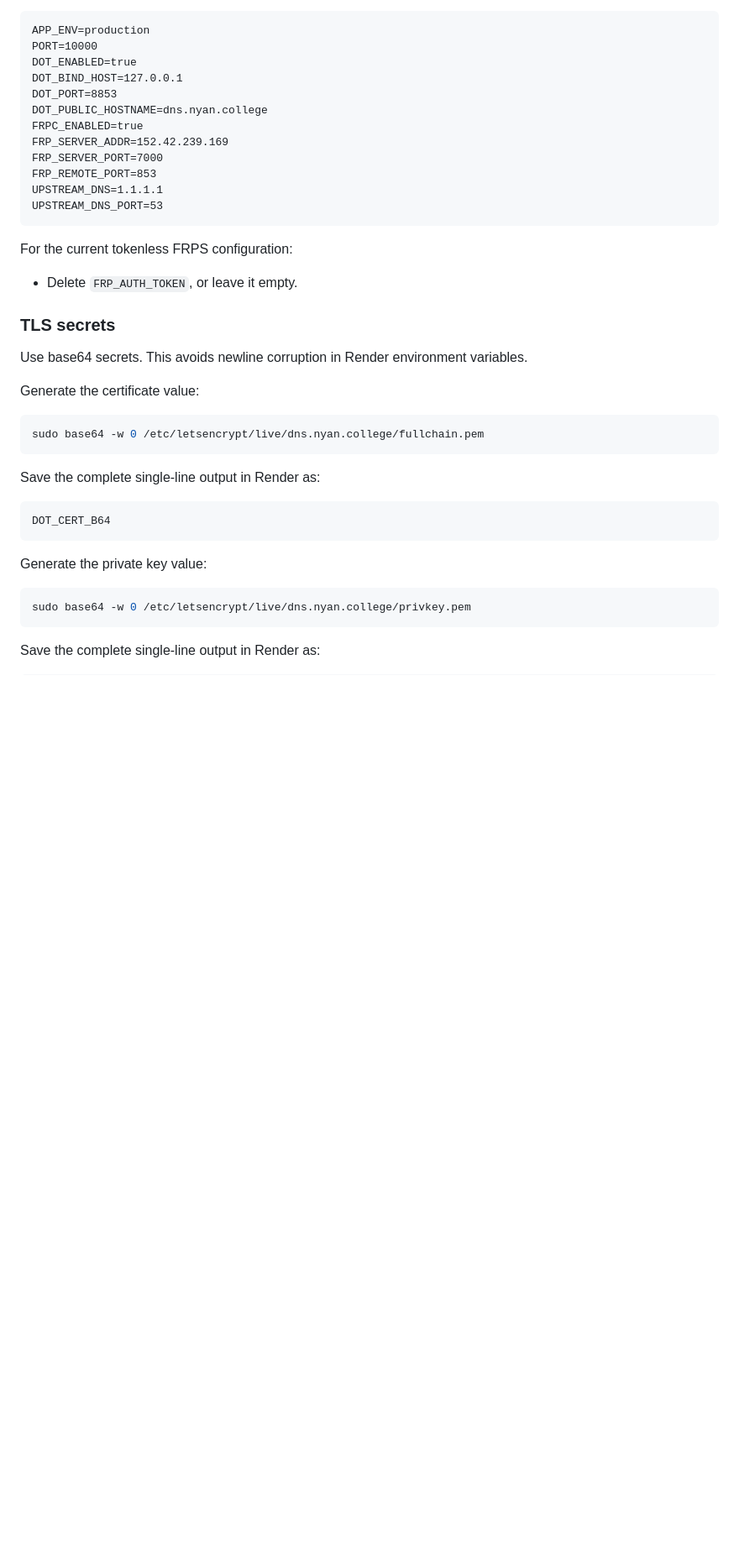
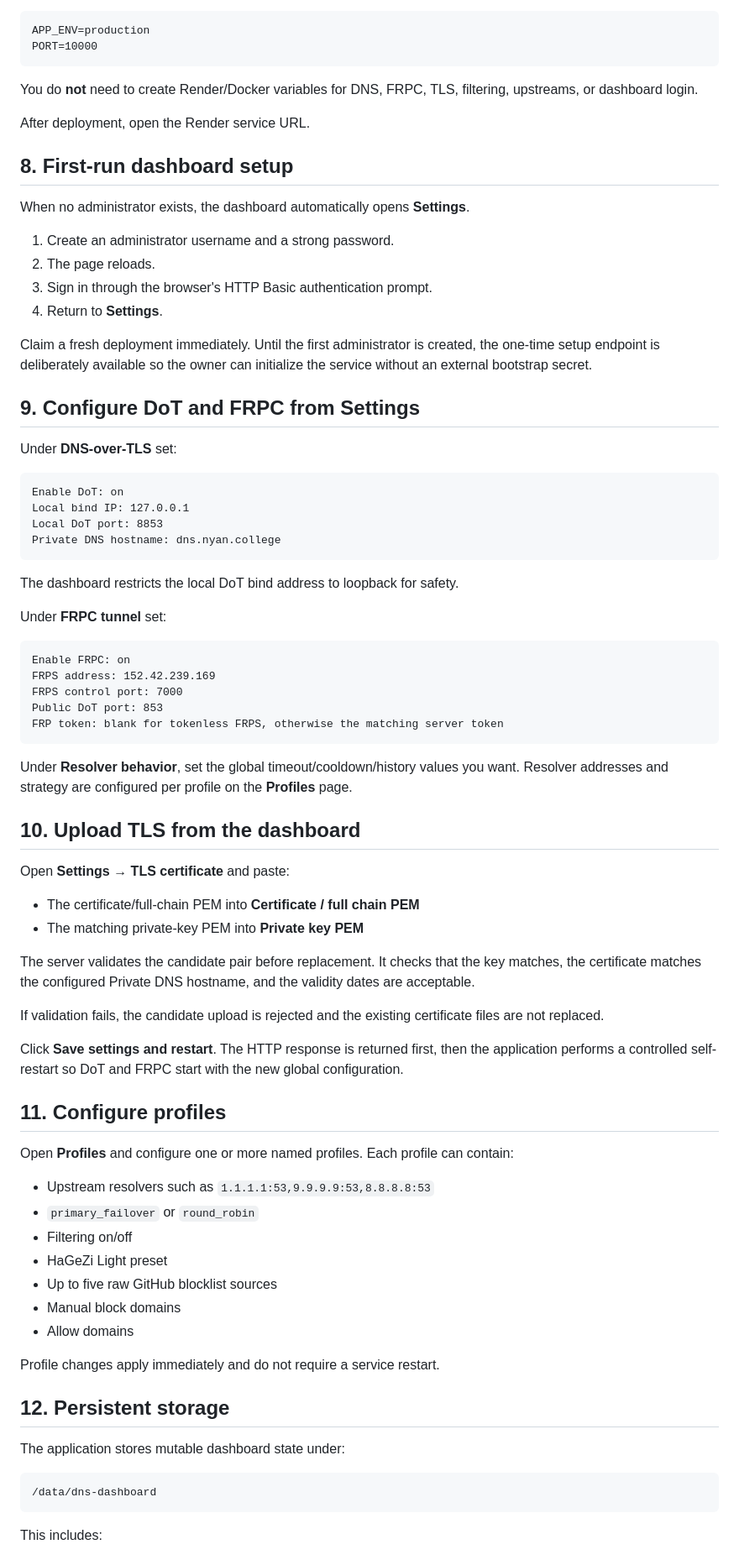
Before and after one commit to ntun7729/Dns, a Markdown page: docs/DEPLOYMENT.md, the part around one of its changes. Shown at 84% size. GitHub-like rendering; blank space fills up the shorter version.

````diff
--- a/docs/DEPLOYMENT.md
+++ b/docs/DEPLOYMENT.md
@@ -175,43 +139,82 @@ Use these environment variables:
 ```text
 APP_ENV=production
 PORT=10000
-DOT_ENABLED=true
-DOT_BIND_HOST=127.0.0.1
-DOT_PORT=8853
-DOT_PUBLIC_HOSTNAME=dns.nyan.college
-FRPC_ENABLED=true
-FRP_SERVER_ADDR=152.42.239.169
-FRP_SERVER_PORT=7000
-FRP_REMOTE_PORT=853
-UPSTREAM_DNS=1.1.1.1
-UPSTREAM_DNS_PORT=53
 ```
 
-For the current tokenless FRPS configuration:
+You do **not** need to create Render/Docker variables for DNS, FRPC, TLS, filtering, upstreams, or dashboard login.
 
-- Delete `FRP_AUTH_TOKEN`, or leave it empty.
+After deployment, open the Render service URL.
 
-### TLS secrets
+## 8. First-run dashboard setup
 
-Use base64 secrets. This avoids newline corruption in Render environment variables.
+When no administrator exists, the dashboard automatically opens **Settings**.
 
-Generate the certificate value:
+1. Create an administrator username and a strong password.
+2. The page reloads.
+3. Sign in through the browser's HTTP Basic authentication prompt.
+4. Return to **Settings**.
 
-```bash
-sudo base64 -w 0 /etc/letsencrypt/live/dns.nyan.college/fullchain.pem
+Claim a fresh deployment immediately. Until the first administrator is created, the one-time setup endpoint is deliberately available so the owner can initialize the service without an external bootstrap secret.
+
+## 9. Configure DoT and FRPC from Settings
+
+Under **DNS-over-TLS** set:
+
+```text
+Enable DoT: on
+Local bind IP: 127.0.0.1
+Local DoT port: 8853
+Private DNS hostname: dns.nyan.college
 ```
 
-Save the complete single-line output in Render as:
+The dashboard restricts the local DoT bind address to loopback for safety.
+
+Under **FRPC tunnel** set:
 
 ```text
-DOT_CERT_B64
+Enable FRPC: on
+FRPS address: 152.42.239.169
+FRPS control port: 7000
+Public DoT port: 853
+FRP token: blank for tokenless FRPS, otherwise the matching server token
 ```
 
-Generate the private key value:
+Under **Resolver behavior**, set the global timeout/cooldown/history values you want. Resolver addresses and strategy are configured per profile on the **Profiles** page.
 
-```bash
-sudo base64 -w 0 /etc/letsencrypt/live/dns.nyan.college/privkey.pem
+## 10. Upload TLS from the dashboard
+
+Open **Settings → TLS certificate** and paste:
+
+- The certificate/full-chain PEM into **Certificate / full chain PEM**
+- The matching private-key PEM into **Private key PEM**
+
+The server validates the candidate pair before replacement. It checks that the key matches, the certificate matches the configured Private DNS hostname, and the validity dates are acceptable.
+
+If validation fails, the candidate upload is rejected and the existing certificate files are not replaced.
+
+Click **Save settings and restart**. The HTTP response is returned first, then the application performs a controlled self-restart so DoT and FRPC start with the new global configuration.
+
+## 11. Configure profiles
+
+Open **Profiles** and configure one or more named profiles. Each profile can contain:
+
+- Upstream resolvers such as `1.1.1.1:53,9.9.9.9:53,8.8.8.8:53`
+- `primary_failover` or `round_robin`
+- Filtering on/off
+- HaGeZi Light preset
+- Up to five raw GitHub blocklist sources
+- Manual block domains
+- Allow domains
+
+Profile changes apply immediately and do not require a service restart.
+
+## 12. Persistent storage
+
+The application stores mutable dashboard state under:
+
+```text
+/data/dns-dashboard
 ```
 
-Save the complete single-line output in Render as:
+This includes:
 
````
Also changed, not shown: other parts of docs/DEPLOYMENT.md (+119 -201 lines).
